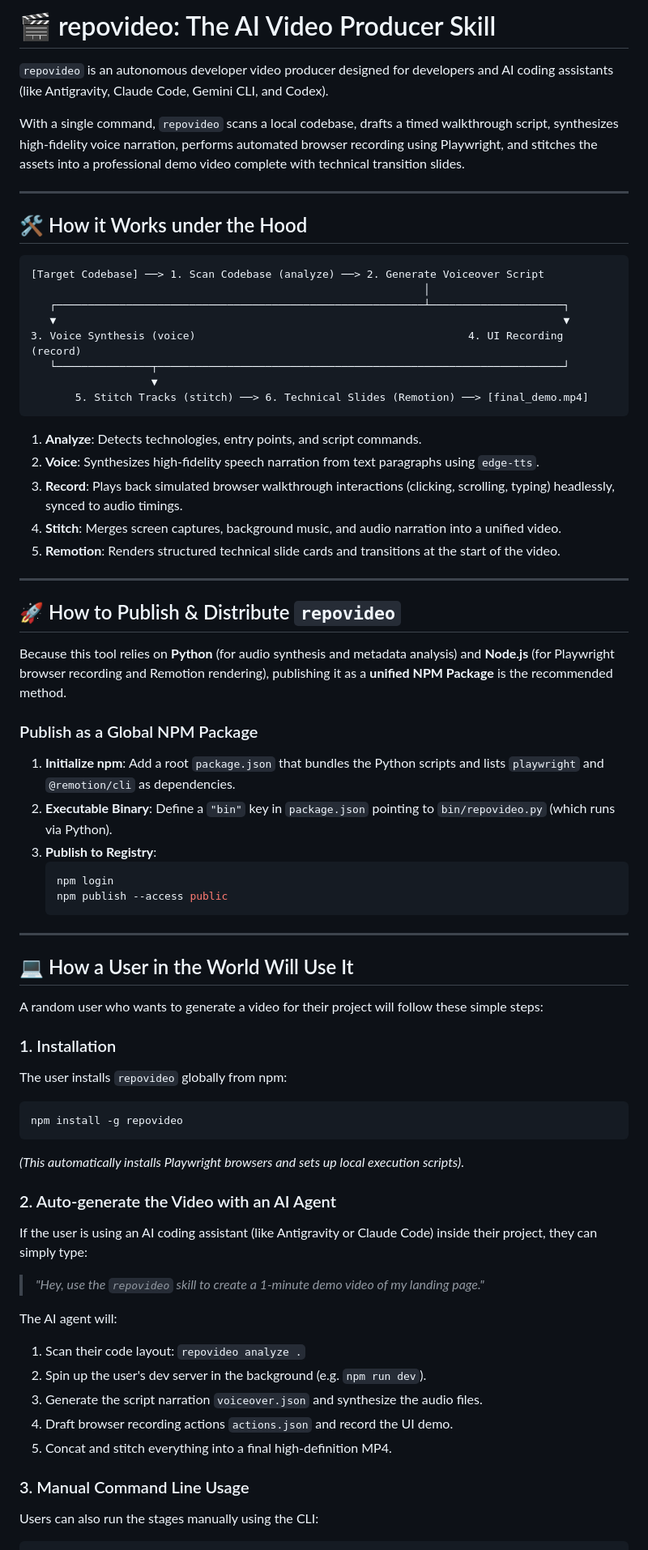
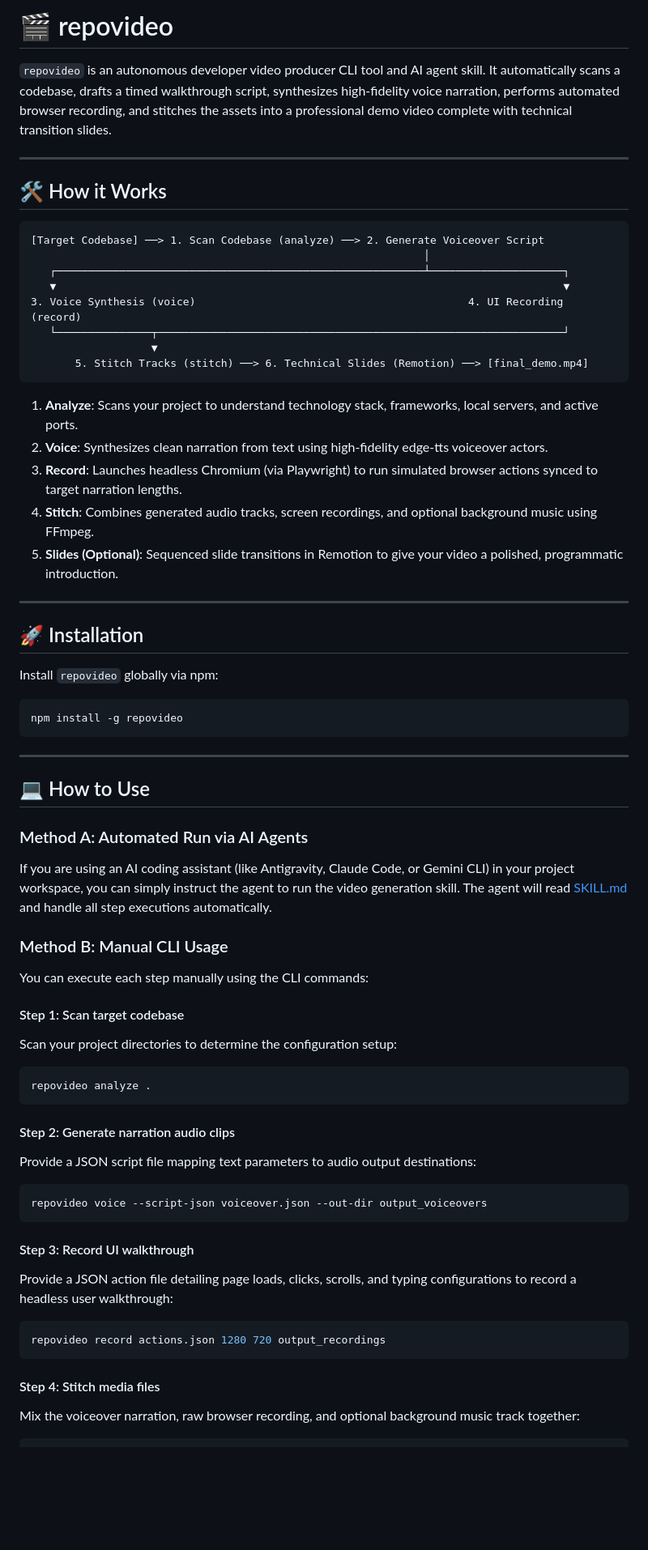
Before and after one commit to Xombi17/repo-video, a Markdown page: README.md, the part around one of its changes. Shown at 81% size. Rendered like a GitHub page; blank space fills up the shorter version.

Commit message:
Simplify README to focus entirely on user-facing installation and usage

````diff
--- a/README.md
+++ b/README.md
@@ -1,12 +1,10 @@
-# 🎬 repovideo: The AI Video Producer Skill
+# 🎬 repovideo
 
-`repovideo` is an autonomous developer video producer designed for developers and AI coding assistants (like Antigravity, Claude Code, Gemini CLI, and Codex).
-
-With a single command, `repovideo` scans a local codebase, drafts a timed walkthrough script, synthesizes high-fidelity voice narration, performs automated browser recording using Playwright, and stitches the assets into a professional demo video complete with technical transition slides.
+`repovideo` is an autonomous developer video producer CLI tool and AI agent skill. It automatically scans a codebase, drafts a timed walkthrough script, synthesizes high-fidelity voice narration, performs automated browser recording, and stitches the assets into a professional demo video complete with technical transition slides.
 
 ---
 
-## 🛠️ How it Works under the Hood
+## 🛠️ How it Works
 
 ```
 [Target Codebase] ──> 1. Scan Codebase (analyze) ──> 2. Generate Voiceover Script
@@ -19,52 +17,50 @@ With a single command, `repovideo` scans a local codebase, drafts a timed walkth
        5. Stitch Tracks (stitch) ──> 6. Technical Slides (Remotion) ──> [final_demo.mp4]
 ```
 
-1. **Analyze**: Detects technologies, entry points, and script commands.
-2. **Voice**: Synthesizes high-fidelity speech narration from text paragraphs using `edge-tts`.
-3. **Record**: Plays back simulated browser walkthrough interactions (clicking, scrolling, typing) headlessly, synced to audio timings.
-4. **Stitch**: Merges screen captures, background music, and audio narration into a unified video.
-5. **Remotion**: Renders structured technical slide cards and transitions at the start of the video.
+1. **Analyze**: Scans your project to understand technology stack, frameworks, local servers, and active ports.
+2. **Voice**: Synthesizes clean narration from text using high-fidelity edge-tts voiceover actors.
+3. **Record**: Launches headless Chromium (via Playwright) to run simulated browser actions synced to target narration lengths.
+4. **Stitch**: Combines generated audio tracks, screen recordings, and optional background music using FFmpeg.
+5. **Slides (Optional)**: Sequenced slide transitions in Remotion to give your video a polished, programmatic introduction.
 
 ---
 
-## 🚀 How to Publish & Distribute `repovideo`
+## 🚀 Installation
 
-Because this tool relies on **Python** (for audio synthesis and metadata analysis) and **Node.js** (for Playwright browser recording and Remotion rendering), publishing it as a **unified NPM Package** is the recommended method.
+Install `repovideo` globally via npm:
 
-### Publish as a Global NPM Package
-1. **Initialize npm**: Add a root `package.json` that bundles the Python scripts and lists `playwright` and `@remotion/cli` as dependencies.
-2. **Executable Binary**: Define a `"bin"` key in `package.json` pointing to `bin/repovideo.py` (which runs via Python).
-3. **Publish to Registry**:
-   ```bash
-   npm login
-   npm publish --access public
-   ```
+```bash
+npm install -g repovideo
+```
 
 ---
 
-## 💻 How a User in the World Will Use It
+## 💻 How to Use
 
-A random user who wants to generate a video for their project will follow these simple steps:
+### Method A: Automated Run via AI Agents
+If you are using an AI coding assistant (like Antigravity, Claude Code, or Gemini CLI) in your project workspace, you can simply instruct the agent to run the video generation skill. The agent will read [SKILL.md](file:///home/varad/Documents/himshikhar/ai-video-generator-skill/SKILL.md) and handle all step executions automatically.
 
-### 1. Installation
-The user installs `repovideo` globally from npm:
+### Method B: Manual CLI Usage
+You can execute each step manually using the CLI commands:
+
+#### Step 1: Scan target codebase
+Scan your project directories to determine the configuration setup:
 ```bash
-npm install -g repovideo
+repovideo analyze .
 ```
-*(This automatically installs Playwright browsers and sets up local execution scripts)*.
 
-### 2. Auto-generate the Video with an AI Agent
-If the user is using an AI coding assistant (like Antigravity or Claude Code) inside their project, they can simply type:
-> *"Hey, use the `repovideo` skill to create a 1-minute demo video of my landing page."*
+#### Step 2: Generate narration audio clips
+Provide a JSON script file mapping text parameters to audio output destinations:
+```bash
+repovideo voice --script-json voiceover.json --out-dir output_voiceovers
+```
 
-The AI agent will:
-1. Scan their code layout: `repovideo analyze .`
-2. Spin up the user's dev server in the background (e.g. `npm run dev`).
-3. Generate the script narration `voiceover.json` and synthesize the audio files.
-4. Draft browser recording actions `actions.json` and record the UI demo.
-5. Concat and stitch everything into a final high-definition MP4.
+#### Step 3: Record UI walkthrough
+Provide a JSON action file detailing page loads, clicks, scrolls, and typing configurations to record a headless user walkthrough:
+```bash
+repovideo record actions.json 1280 720 output_recordings
+```
 
-### 3. Manual Command Line Usage
-Users can also run the stages manually using the CLI:
-
+#### Step 4: Stitch media files
+Mix the voiceover narration, raw browser recording, and optional background music track together:
 ```bash
````
Also changed, not shown: other parts of README.md (+13 -18 lines).
